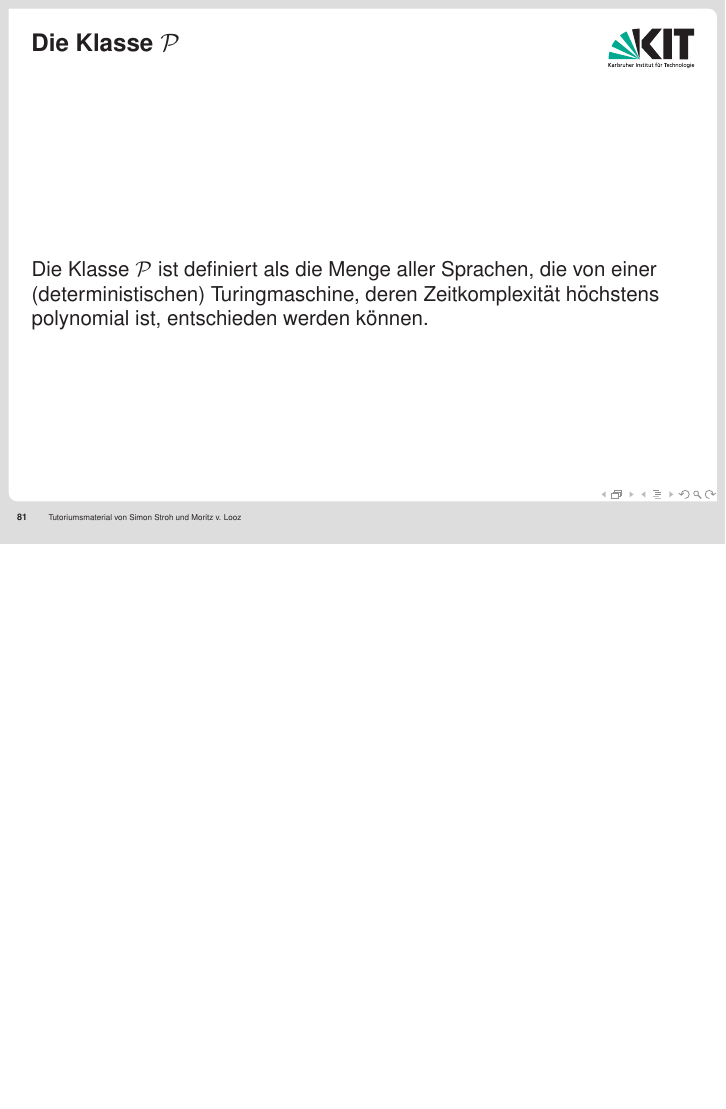
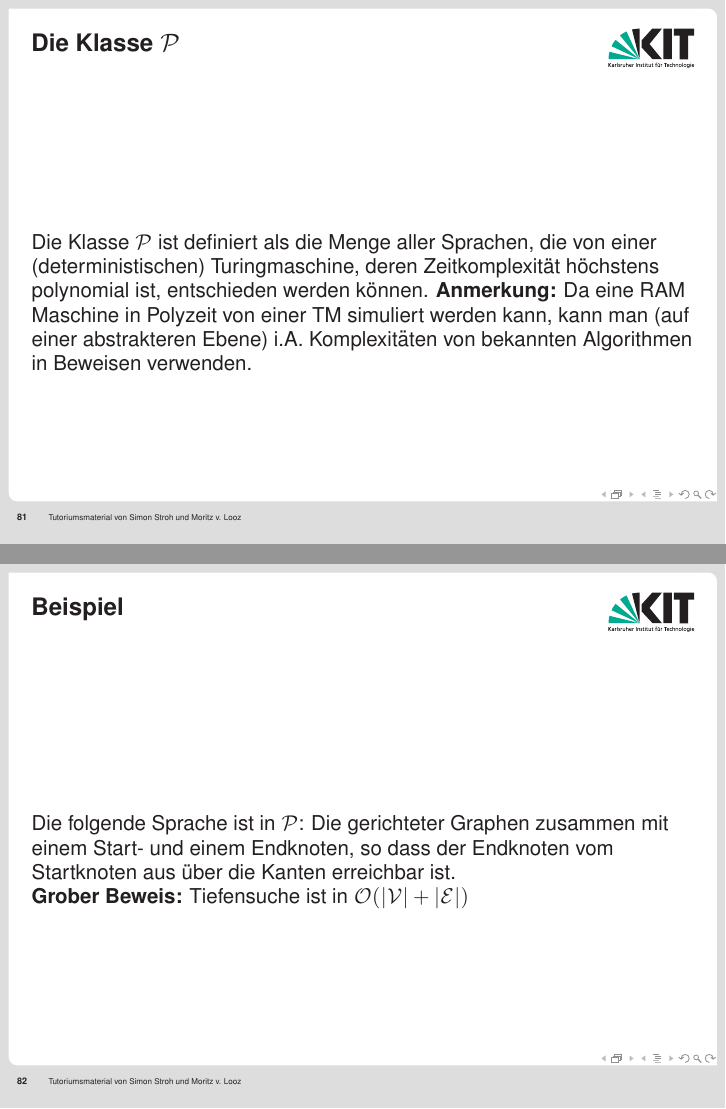
Before and after one commit to mlooz/TGI-Folien-WS-2010-11, LaTeX slides (slides.tex): page 93 of 102 before the commit and pages 93 and 94 of 103 after it, the two joined at a grey line, the shorter picture padded with empty space. Compiled offline with pdfLaTeX.

Commit message:
Example for Language in P

```diff
--- a/slides.tex
+++ b/slides.tex
@@ -1412,6 +1412,13 @@ Zeigen Sie, dass die Kodierungsschemata $s_a$ und $s_b$ für $a,b>1$ bezüglich
 \begin{frame}
 \frametitle{Die Klasse $\mathcal{P}$}
 Die Klasse $\mathcal{P}$ ist definiert als die Menge aller Sprachen, die von einer (deterministischen) Turingmaschine, deren Zeitkomplexität höchstens polynomial ist, entschieden werden können.
+\textbf{Anmerkung:} Da eine RAM Maschine in Polyzeit von einer TM simuliert werden kann, kann man (auf einer abstrakteren Ebene) i.A. Komplexitäten von bekannten Algorithmen in Beweisen verwenden.
+\end{frame}
+
+\begin{frame}
+\frametitle{Beispiel}
+Die folgende Sprache ist in $\mathcal{P}$: Die gerichteter Graphen zusammen mit einem Start- und einem Endknoten, so dass der Endknoten vom Startknoten aus über die Kanten erreichbar ist.\\
+\textbf{Grober Beweis:}	Tiefensuche ist in $\mathcal{O}(|\mathcal{V}| + |\mathcal{E}|)$
 \end{frame}
 
 \begin{frame}
```
Also changed, not shown: slides.tex (12 more changed lines).
